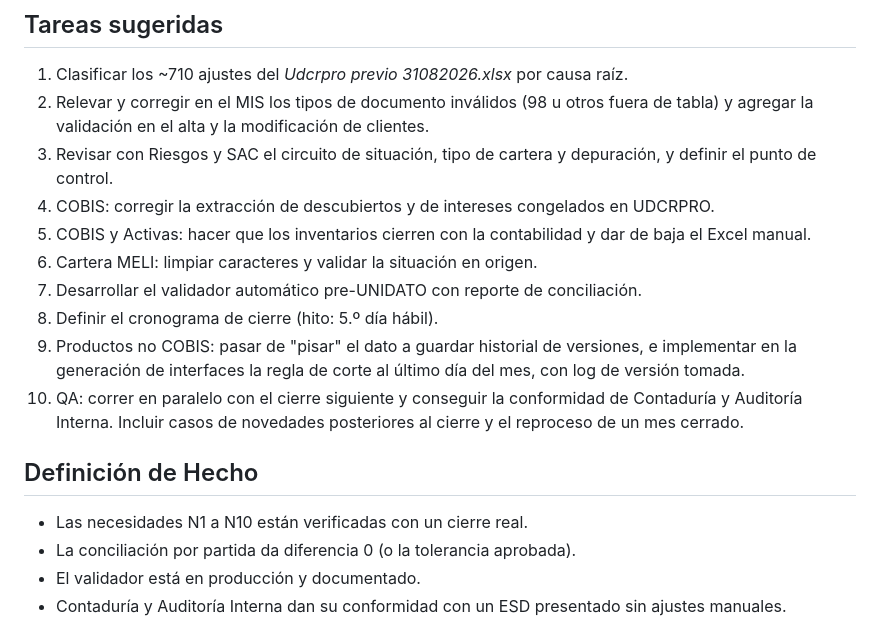
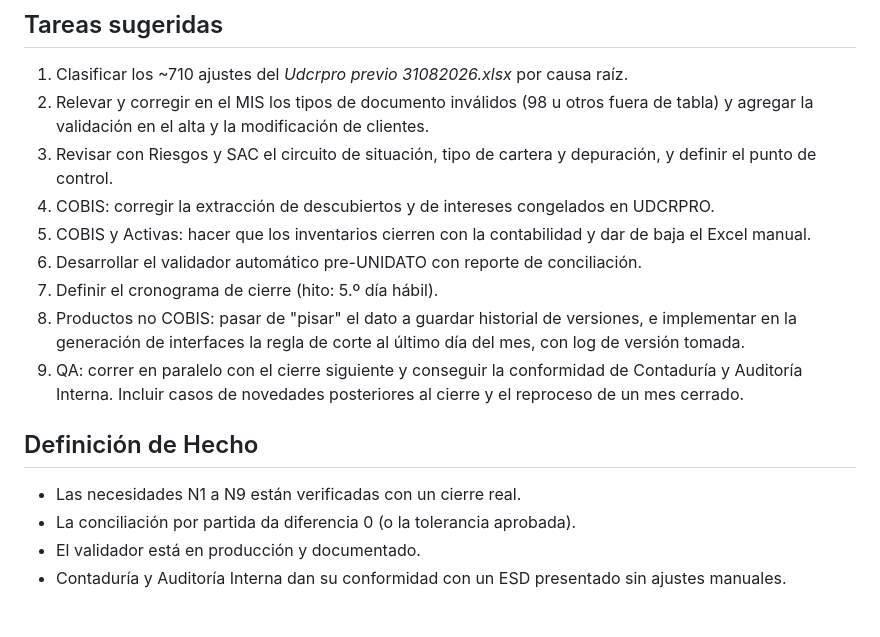
Before and after one commit to dsemino83/DANI, a Markdown page: valo/historias/HU-Regimen-Deudores-necesidades-Contaduria.md, the part around one of its changes. Drawn GitHub-style.

```diff
--- a/valo/historias/HU-Regimen-Deudores-necesidades-Contaduria.md
+++ b/valo/historias/HU-Regimen-Deudores-necesidades-Contaduria.md
@@ -122,15 +115,14 @@ Escenario: baja posterior al cierre
 3. Revisar con Riesgos y SAC el circuito de situación, tipo de cartera y depuración, y definir el punto de control.
 4. COBIS: corregir la extracción de descubiertos y de intereses congelados en UDCRPRO.
 5. COBIS y Activas: hacer que los inventarios cierren con la contabilidad y dar de baja el Excel manual.
-6. Cartera MELI: limpiar caracteres y validar la situación en origen.
-7. Desarrollar el validador automático pre-UNIDATO con reporte de conciliación.
-8. Definir el cronograma de cierre (hito: 5.º día hábil).
-9. Productos no COBIS: pasar de "pisar" el dato a guardar historial de versiones, e implementar en la generación de interfaces la regla de corte al último día del mes, con log de versión tomada.
-10. QA: correr en paralelo con el cierre siguiente y conseguir la conformidad de Contaduría y Auditoría Interna. Incluir casos de novedades posteriores al cierre y el reproceso de un mes cerrado.
+6. Desarrollar el validador automático pre-UNIDATO con reporte de conciliación.
+7. Definir el cronograma de cierre (hito: 5.º día hábil).
+8. Productos no COBIS: pasar de "pisar" el dato a guardar historial de versiones, e implementar en la generación de interfaces la regla de corte al último día del mes, con log de versión tomada.
+9. QA: correr en paralelo con el cierre siguiente y conseguir la conformidad de Contaduría y Auditoría Interna. Incluir casos de novedades posteriores al cierre y el reproceso de un mes cerrado.
 
 ## Definición de Hecho
 
-- Las necesidades N1 a N10 están verificadas con un cierre real.
+- Las necesidades N1 a N9 están verificadas con un cierre real.
 - La conciliación por partida da diferencia 0 (o la tolerancia aprobada).
 - El validador está en producción y documentado.
 - Contaduría y Auditoría Interna dan su conformidad con un ESD presentado sin ajustes manuales.
```
Also changed, not shown: other parts of valo/historias/HU-Regimen-Deudores-necesidades-Contaduria.md (+21 -28 lines).
